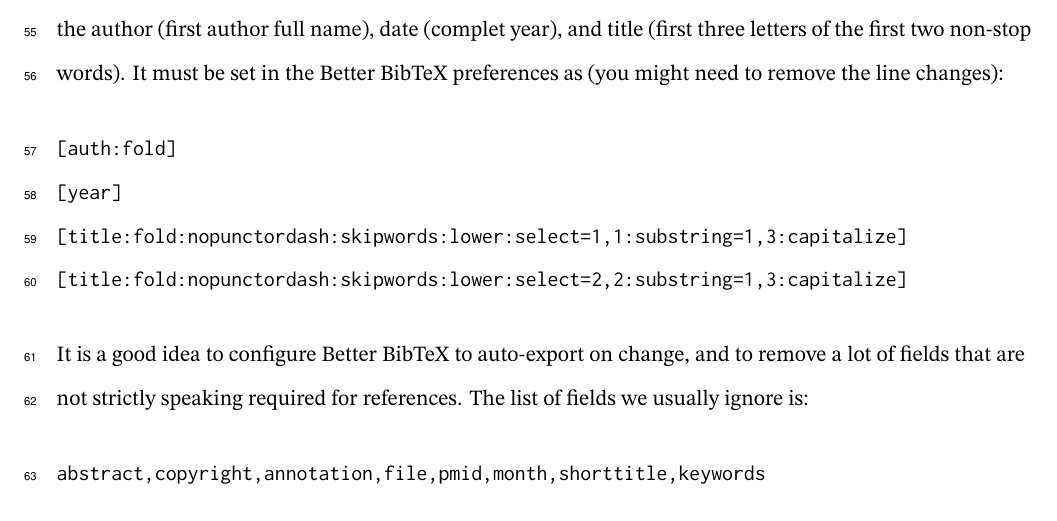
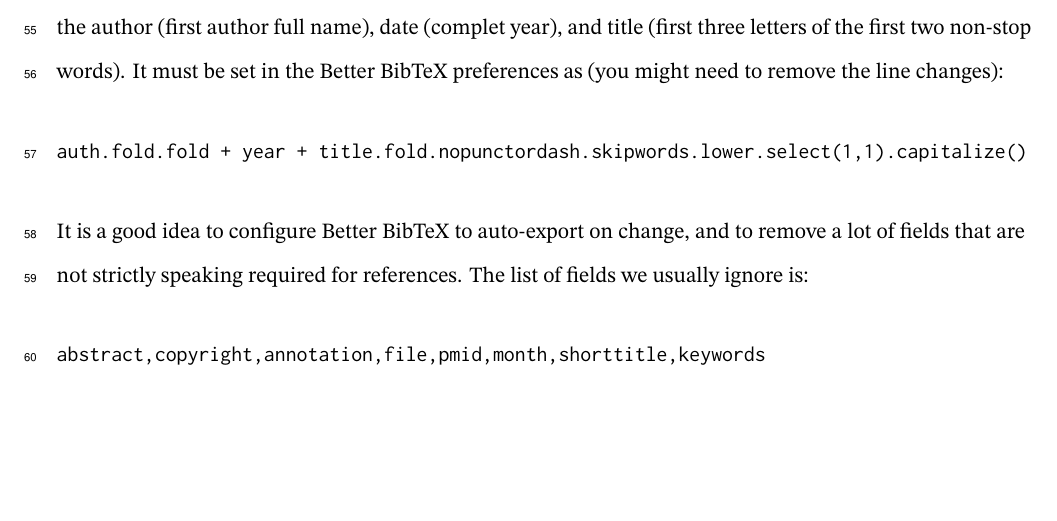
Before and after one commit to PoisotLab/manuscript-template, a LaTeX document (Poisot_et_al_2023_template_prepare_draft.tex): part of page 5 of 9, cut so that both start at the same text, the shorter picture padded with empty space. Compiled offline with XeLaTeX.

Commit message:
Deploying to gh-pages from @ PoisotLab/manuscript-template@2fa588414a595ad382e315343a735c4f6e80d7c7 🚀

```diff
--- a/Poisot_et_al_2023_template_prepare_draft.tex
+++ b/Poisot_et_al_2023_template_prepare_draft.tex
@@ -388,10 +388,7 @@ It must be set in the Better BibTeX preferences as (you might need to
 remove the line changes):
 
 \begin{verbatim}
-[auth:fold]
-[year]
-[title:fold:nopunctordash:skipwords:lower:select=1,1:substring=1,3:capitalize]
-[title:fold:nopunctordash:skipwords:lower:select=2,2:substring=1,3:capitalize]
+auth.fold.fold + year + title.fold.nopunctordash.skipwords.lower.select(1,1).capitalize()
 \end{verbatim}
 
 It is a good idea to configure Better BibTeX to auto-export on change,
```
Also changed, not shown: Poisot_et_al_2023_template_prepare_preprint.tex (+1 -4 lines), Poisot_et_al_2023_template_prepare_draft.pdf, Poisot_et_al_2023_template_prepare_preprint.pdf, 2 other files.
